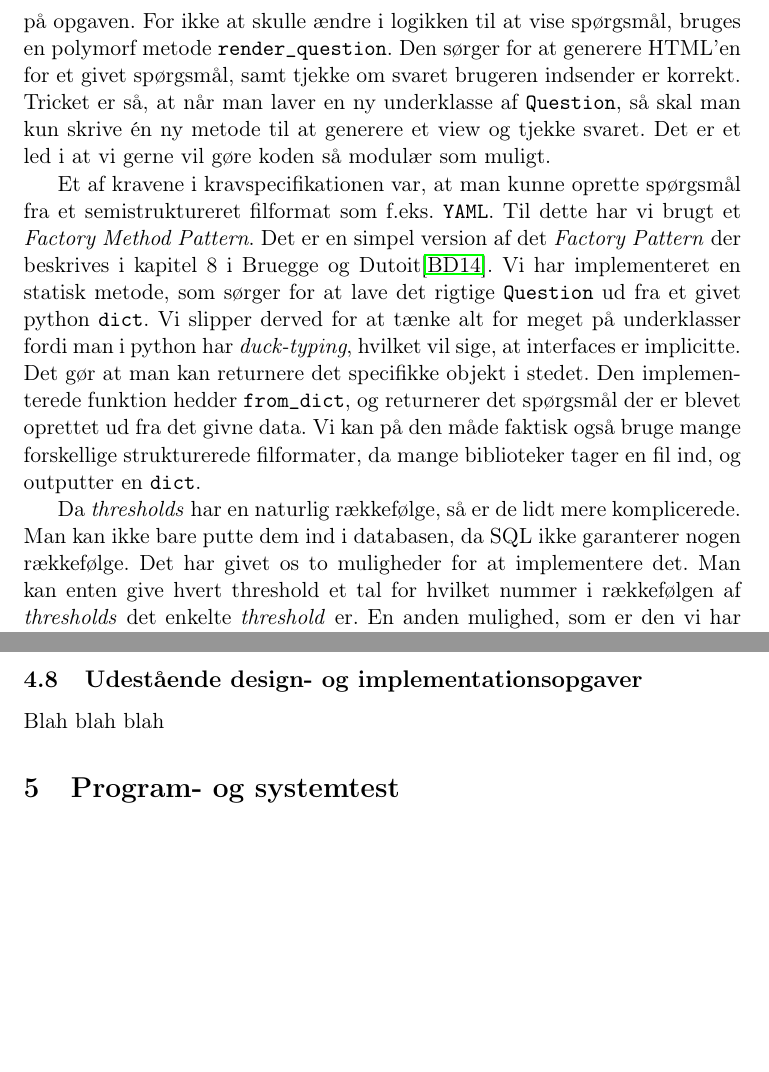
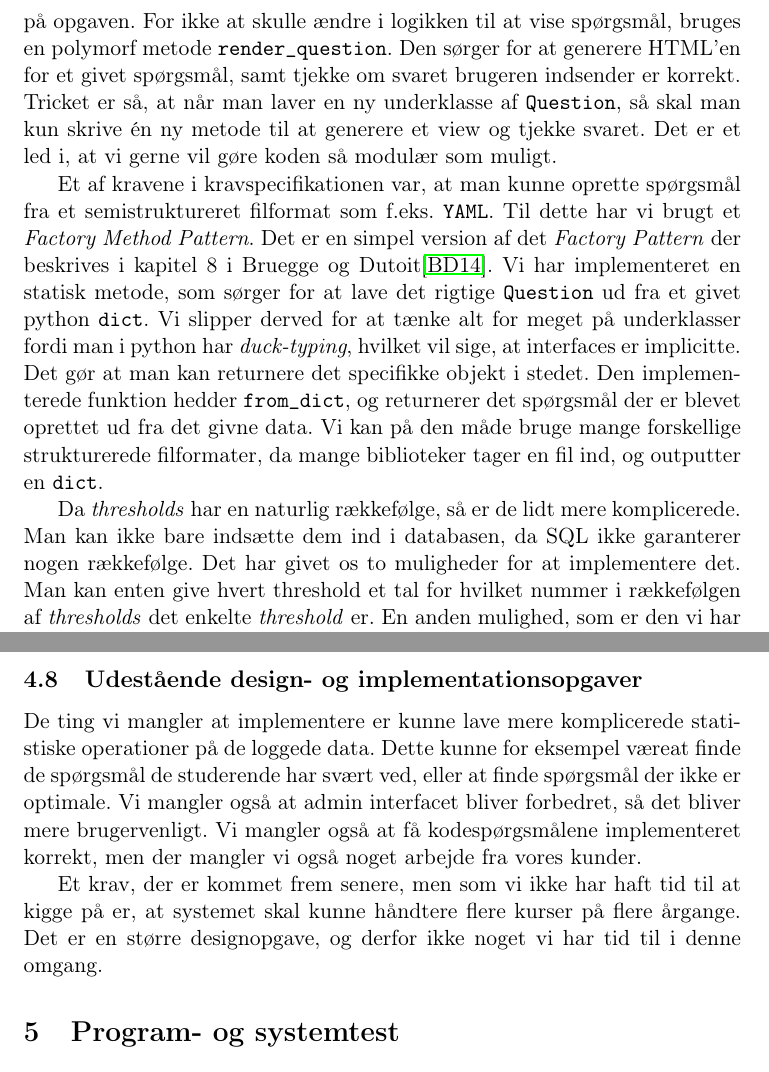
Before and after one commit to christiankjaer/pop-webhelp, a LaTeX paper (doc/Rapporten/rapport.tex): two parts of pages 20 and 22 of 46, joined at a grey line, cut so that both start at the same text, the shorter picture padded with empty space. Compiled offline with pdfLaTeX.

Commit message:
Små tilføjelser til rapport

```diff
--- a/doc/Rapporten/rapport.tex
+++ b/doc/Rapporten/rapport.tex
@@ -442,11 +442,11 @@ for et view der f.eks. kunne vise admin siden. Den tjekker så om den nuværende
 
 \subsection{Spørgsmål}
 \label{sub:sporgsmal}
-Ud fra ER diagrammernes nedarvningshieraki har vi implementeret dem som Python klasser der alle nedarver fra en generel klasse \verb!Question!. I underklasserne er der så alle de attributter der adskiller spørgsmåltyperne fra hinanden. I et kodespørgsmål er der for eksempel tilføjet attributterne \verb!code! og \verb!exec_name!. Den første er kodestumpen der skal modificeres, og det andet er den eksekverbare fil der findes på serveren til at vurdere brugerens svar på opgaven. For ikke at skulle ændre i logikken til at vise spørgsmål, bruges en polymorf metode \verb!render_question!. Den sørger for at generere HTML'en for et givet spørgsmål, samt tjekke om svaret brugeren indsender er korrekt. Tricket er så, at når man laver en ny underklasse af \verb!Question!, så skal man kun skrive én ny metode til at generere et view og tjekke svaret. Det er et led i at vi gerne vil gøre koden så modulær som muligt.
+Ud fra ER diagrammernes nedarvningshieraki, har vi implementeret dem som Python klasser der alle nedarver fra en generel klasse \verb!Question!. I underklasserne er der så alle de attributter der adskiller spørgsmåltyperne fra hinanden. I et kodespørgsmål er der for eksempel tilføjet attributterne \verb!code! og \verb!exec_name!. Den første er kodestumpen der skal modificeres, og det andet er den eksekverbare fil der findes på serveren til at vurdere brugerens svar på opgaven. For ikke at skulle ændre i logikken til at vise spørgsmål, bruges en polymorf metode \verb!render_question!. Den sørger for at generere HTML'en for et givet spørgsmål, samt tjekke om svaret brugeren indsender er korrekt. Tricket er så, at når man laver en ny underklasse af \verb!Question!, så skal man kun skrive én ny metode til at generere et view og tjekke svaret. Det er et led i, at vi gerne vil gøre koden så modulær som muligt.
 
-Et af kravene i kravspecifikationen var, at man kunne oprette spørgsmål fra et semistruktureret filformat som f.eks. \verb!YAML!. Til dette har vi brugt et \emph{Factory Method Pattern}. Det er en simpel version af det \emph{Factory Pattern} der beskrives i kapitel 8 i Bruegge og Dutoit\cite{OOSE}. Vi har implementeret en statisk metode, som sørger for at lave det rigtige \verb!Question! ud fra et givet python \verb!dict!. Vi slipper derved for at tænke alt for meget på underklasser fordi man i python har \emph{duck-typing}, hvilket vil sige, at interfaces er implicitte. Det gør at man kan returnere det specifikke objekt i stedet. Den implementerede funktion hedder \verb!from_dict!, og returnerer det spørgsmål der er blevet oprettet ud fra det givne data. Vi kan på den måde faktisk også bruge mange forskellige strukturerede filformater, da mange biblioteker tager en fil ind, og outputter en \verb!dict!.
+Et af kravene i kravspecifikationen var, at man kunne oprette spørgsmål fra et semistruktureret filformat som f.eks. \verb!YAML!. Til dette har vi brugt et \emph{Factory Method Pattern}. Det er en simpel version af det \emph{Factory Pattern} der beskrives i kapitel 8 i Bruegge og Dutoit\cite{OOSE}. Vi har implementeret en statisk metode, som sørger for at lave det rigtige \verb!Question! ud fra et givet python \verb!dict!. Vi slipper derved for at tænke alt for meget på underklasser fordi man i python har \emph{duck-typing}, hvilket vil sige, at interfaces er implicitte. Det gør at man kan returnere det specifikke objekt i stedet. Den implementerede funktion hedder \verb!from_dict!, og returnerer det spørgsmål der er blevet oprettet ud fra det givne data. Vi kan på den måde bruge mange forskellige strukturerede filformater, da mange biblioteker tager en fil ind, og outputter en \verb!dict!.
 
-Da \emph{thresholds} har en naturlig rækkefølge, så er de lidt mere komplicerede. Man kan ikke bare putte dem ind i databasen, da SQL ikke garanterer nogen rækkefølge. Det har givet os to muligheder for at implementere det. Man kan enten give hvert threshold et tal for hvilket nummer i rækkefølgen af \emph{thresholds} det enkelte \emph{threshold} er. En anden mulighed, som er den vi har valgt, er, at hvert \emph{threshold} har en pointer til det næste \emph{threshold} object i rækken. Det gør det meget simpelt at vedligeholde databasen, og indsætte data. I praksis betyder det, at hvert \emph{threshold} har en \verb!next! attribut, og for finde de næste thresholds, så følger man bare deres pointers.
+Da \emph{thresholds} har en naturlig rækkefølge, så er de lidt mere komplicerede. Man kan ikke bare indsætte dem ind i databasen, da SQL ikke garanterer nogen rækkefølge. Det har givet os to muligheder for at implementere det. Man kan enten give hvert threshold et tal for hvilket nummer i rækkefølgen af \emph{thresholds} det enkelte \emph{threshold} er. En anden mulighed, som er den vi har valgt, er, at hvert \emph{threshold} har en pointer til det næste \emph{threshold} object i rækken. Det gør det meget simpelt at vedligeholde databasen, og indsætte data. I praksis betyder det, at hvert \emph{threshold} har en \verb!next! attribut, og for finde de næste thresholds, så følger man bare deres pointers.
 
 Et andet krav er, at man skal kunne få hints til opgaverne. For at man ikke kan snyde, og se hints inden man har bedt om dem, så sender vi dem dynamisk til brugeren. Det vil sige at de injiceres på hjemmesiden mens vedkommende er i gang med at løse opgaven. Vi kan så på serversiden holde øje med hvor mange hints den pågældende bruger har bedt om, og gemme det i loggen. Det foregår med teknologien \verb!AJAX!, som går ud på, at man sender et asynkront HTTP-request til serveren, som så sender data tilbage. Hjemmesiden ændres så dynamisk, sådan at dataene sættes ind på siden uden at den genindlæses.
 
@@ -468,7 +468,9 @@ Vores implementation af en log er ret simpel, og på længere sigt ville man nat
 
 \subsection{Udestående design- og implementationsopgaver}
 \label{sub:udestaende_design_og_implementationsopgaver}
-Blah blah blah
+De ting vi mangler at implementere er kunne lave mere komplicerede statistiske operationer på de loggede data. Dette kunne for eksempel væreat finde de spørgsmål de studerende har svært ved, eller at finde spørgsmål der ikke er optimale. Vi mangler også at admin interfacet bliver forbedret, så det bliver mere brugervenligt. Vi mangler også at få kodespørgsmålene implementeret korrekt, men der mangler vi også noget arbejde fra vores kunder.
+
+Et krav, der er kommet frem senere, men som vi ikke har haft tid til at kigge på er, at systemet skal kunne håndtere flere kurser på flere årgange. Det er en større designopgave, og derfor ikke noget vi har tid til i denne omgang.
 
 \section{Program- og systemtest}
 \label{sec:program_og_systemtest}
```
Also changed, not shown: todo_list.txt (+0 -4 lines).
